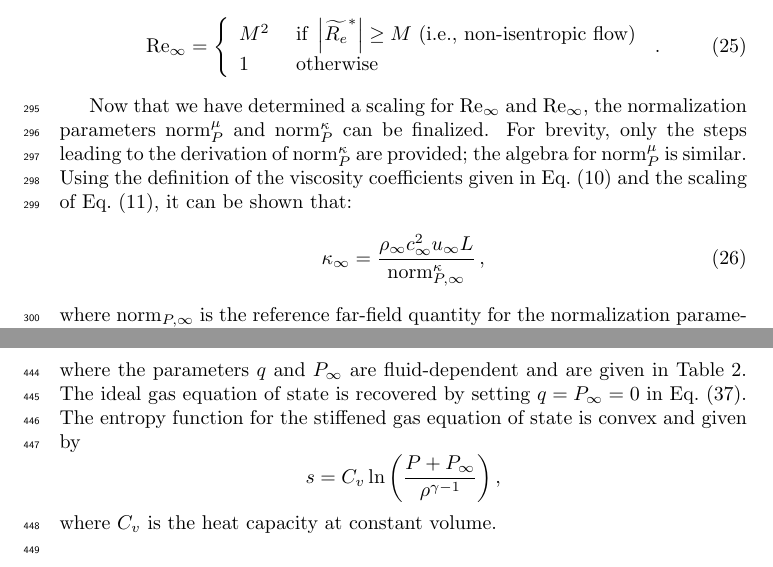
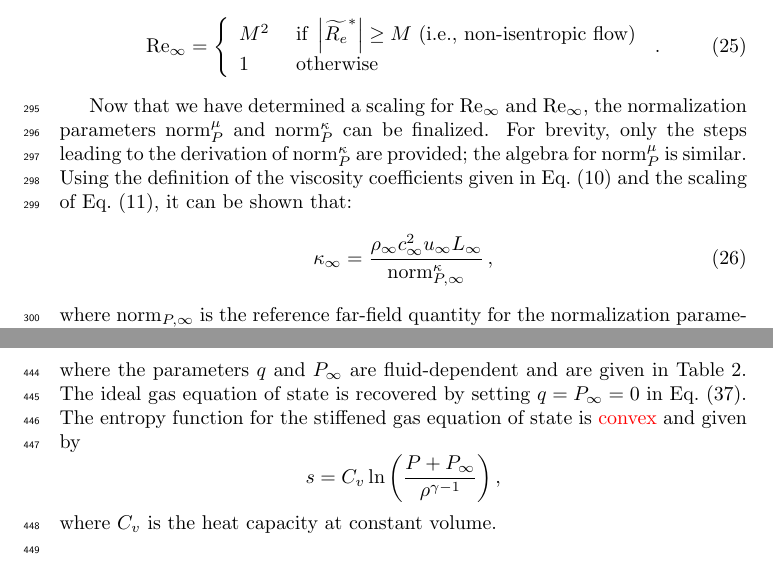
Before and after one commit to delcmo/Low_mach_paper, a LaTeX paper (low_mach.tex): two parts of pages 10 and 15 of 41, joined at a grey line, cut so that both start at the same text. Compiled offline with pdfLaTeX.

Commit message:
could be a typo: s convex

```diff
--- a/low_mach.tex
+++ b/low_mach.tex
@@ -692,7 +692,7 @@ Now that we have determined a scaling for $\Re_\infty$ and $\Re_\infty$, the nor
 %
 \begin{equation}
 \label{eq:norm_relation}
-\kappa_\infty = \frac{ \rho_\infty c_\infty^2 u_\infty L }{ \norm_{P,\infty}^{\kappa} } \, ,
+\kappa_\infty = \frac{ \rho_\infty c_\infty^2 u_\infty L_\infty }{ \norm_{P,\infty}^{\kappa} } \, ,
 \end{equation}
 %
 where $\norm_{P,\infty}$ is the reference far-field quantity for the normalization parameter $\norm_P$. Substituting \eqt{eq:norm_relation} into \eqt{eq:ref_numb} and recalling that the numerical P\'eclet number scales as unity, we obtain:
@@ -940,7 +940,7 @@ liquid water (\sct{sec:liquid_shock})  & 4.4      & 1000                       &
 \end{center}
 \end{table}
 %
-The entropy function for the stiffened gas equation of state is convex and given by
+The entropy function for the stiffened gas equation of state is \tcr{convex} and given by
 %
 \begin{equation*}
 s = C_v \ln \left( \frac{P+P_\infty}{\rho^{\gamma-1}} \right) ,
```
Also changed, not shown: ANS-winter2014/7Eqn_ANS_2014/Hump2D_mach_0p001.png (deleted), ANS-winter2014/7Eqn_ANS_2014/Hump2D_mach_0p01.png (deleted), ANS-winter2014/7Eqn_ANS_2014/Hump2D_mach_0p7.png (deleted), ANS-winter2014/7Eqn_ANS_2014/Hump2D_mach_1em4.png (deleted), ANS-winter2014/7Eqn_ANS_2014/Hump2D_mach_1em7.png (deleted).
